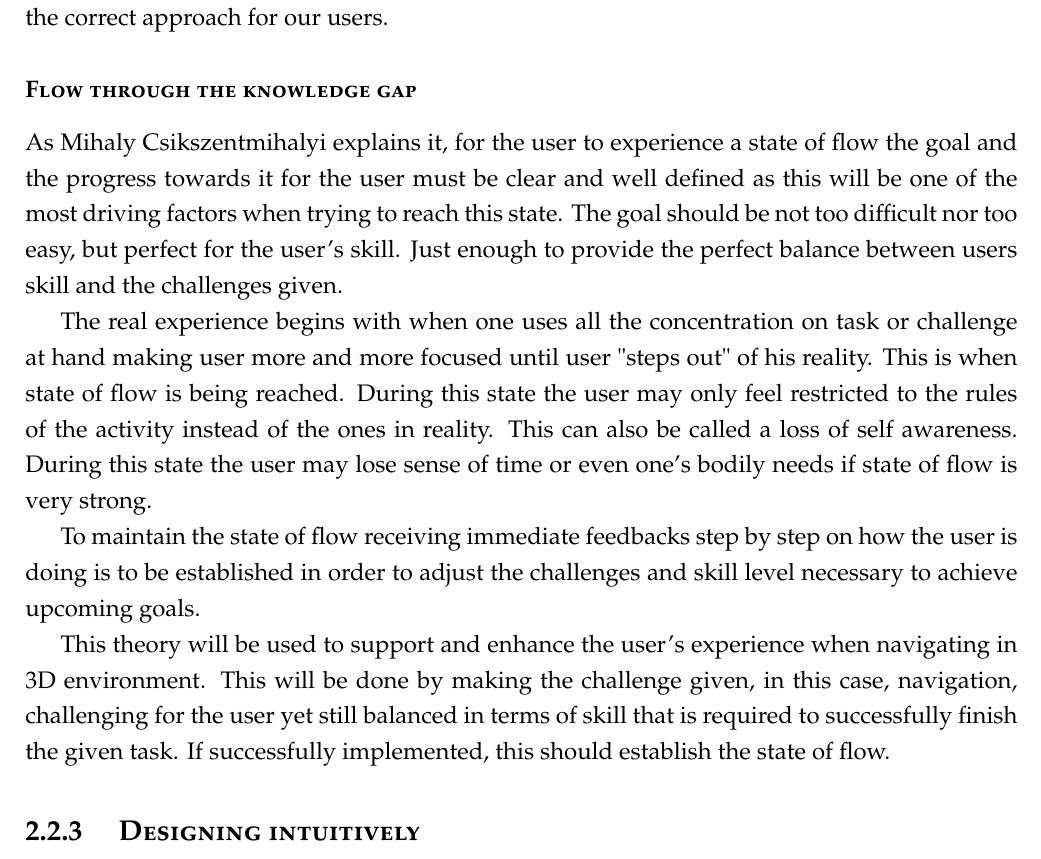
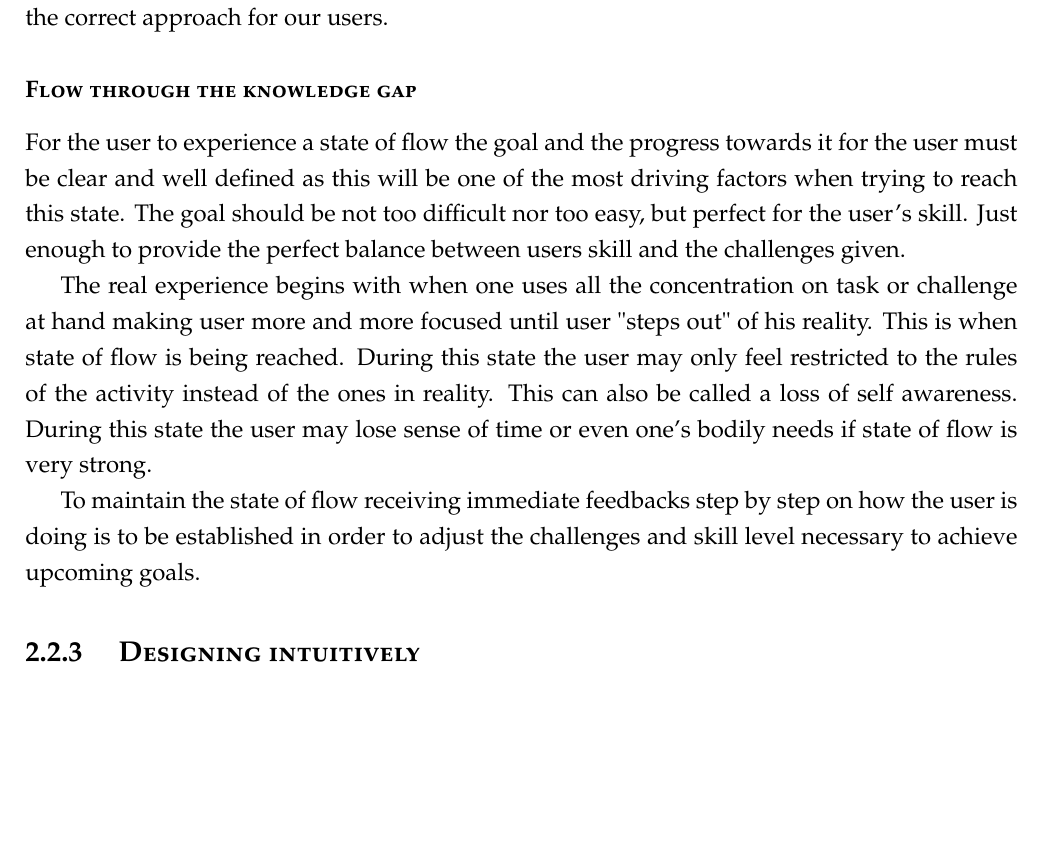
Before and after one commit to lauris47/MEAP2, a LaTeX thesis (Report/report.tex, which reads Report/AnalysisFiles/UXSection.tex): part of page 13 of 56, cut so that both start at the same text, the shorter picture padded with empty space. Compiled offline with pdfLaTeX.

Commit message:
Revert "Wraped up Flow theory"
This reverts commit 04eb1e8a009898da968e3c600952238b58563608.

```diff
--- a/Report/AnalysisFiles/UXSection.tex
+++ b/Report/AnalysisFiles/UXSection.tex
@@ -146,13 +146,11 @@ process will enable extensive testing of different interaction models, to
 determine the correct approach for our users.
 \subsubsection{Flow through the knowledge gap}
 
-As Mihaly Csikszentmihalyi explains it, for the user to experience a state of flow the goal and the progress towards it for the user must be clear and well defined as this will be one of the most driving factors when trying to reach this state. The goal should be not too difficult nor too easy, but perfect for the user’s skill. Just enough to provide the perfect balance between users skill and the challenges given.
+For the user to experience a state of flow the goal and the progress towards it for the user must be clear and well defined as this will be one of the most driving factors when trying to reach this state. The goal should be not too difficult nor too easy, but perfect for the user’s skill. Just enough to provide the perfect balance between users skill and the challenges given.
 
 The real experience 	begins with when one uses all the concentration on task or challenge at hand making user more and more focused until user "steps out" of his reality. This is when state of flow is being reached. During this state the user may only feel 	restricted to the rules of the activity instead of the ones in reality. This can also be called a loss of self awareness. During this state the user may lose sense of time or even one’s bodily 	needs if state of flow is very strong.
 
 To maintain the state of flow receiving immediate feedbacks step by step on how the user is doing is to be established in order to adjust the challenges and skill level necessary to achieve upcoming goals.
-
-	This theory will be used to support and enhance the user’s experience when navigating in 3D environment. This will be done by making the challenge given, in this case, navigation, challenging for the user yet still balanced in terms of skill that is required to successfully finish the given task. If successfully implemented, this should establish the state of flow.
 \subsection{ Designing intuitively  }
 The topics discussed in the previous section helps define what the app has to be
 able to do, but besides these ideas, besides these topics the project will look
```
